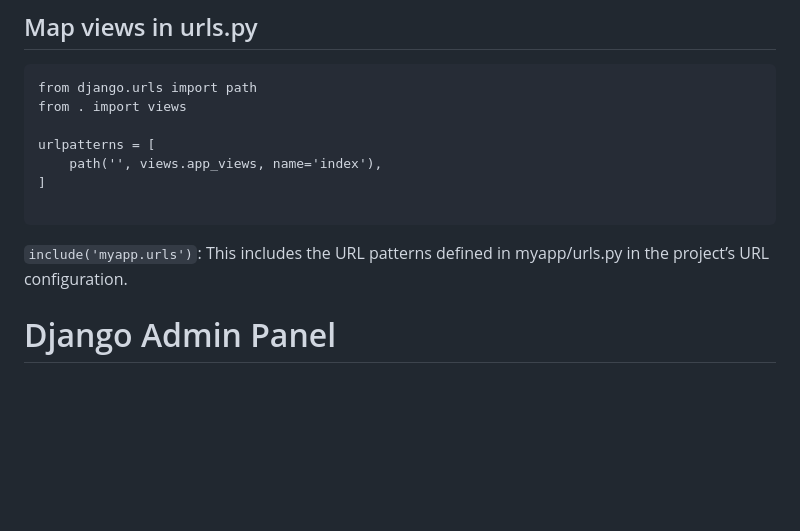
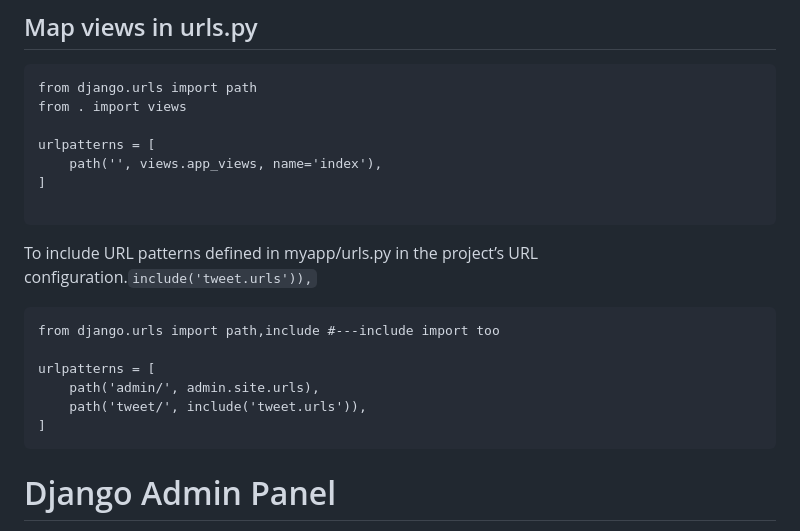
Before and after one commit to imSarthakGautam/Django_init, a Markdown page: README.md, the part around the change. Rendered like a GitHub page; blank space fills up the shorter version.

````diff
--- a/README.md
+++ b/README.md
@@ -388,7 +388,15 @@ urlpatterns = [
 ]
 
 ```
-`include('myapp.urls')`: This includes the URL patterns defined in myapp/urls.py in the project’s URL configuration.
+To include URL patterns defined in myapp/urls.py in the project’s URL configuration.`include('tweet.urls')),`
+```
+from django.urls import path,include #---include import too
+
+urlpatterns = [
+    path('admin/', admin.site.urls),
+    path('tweet/', include('tweet.urls')),
+]
+```
 
 # Django Admin Panel
 
````
